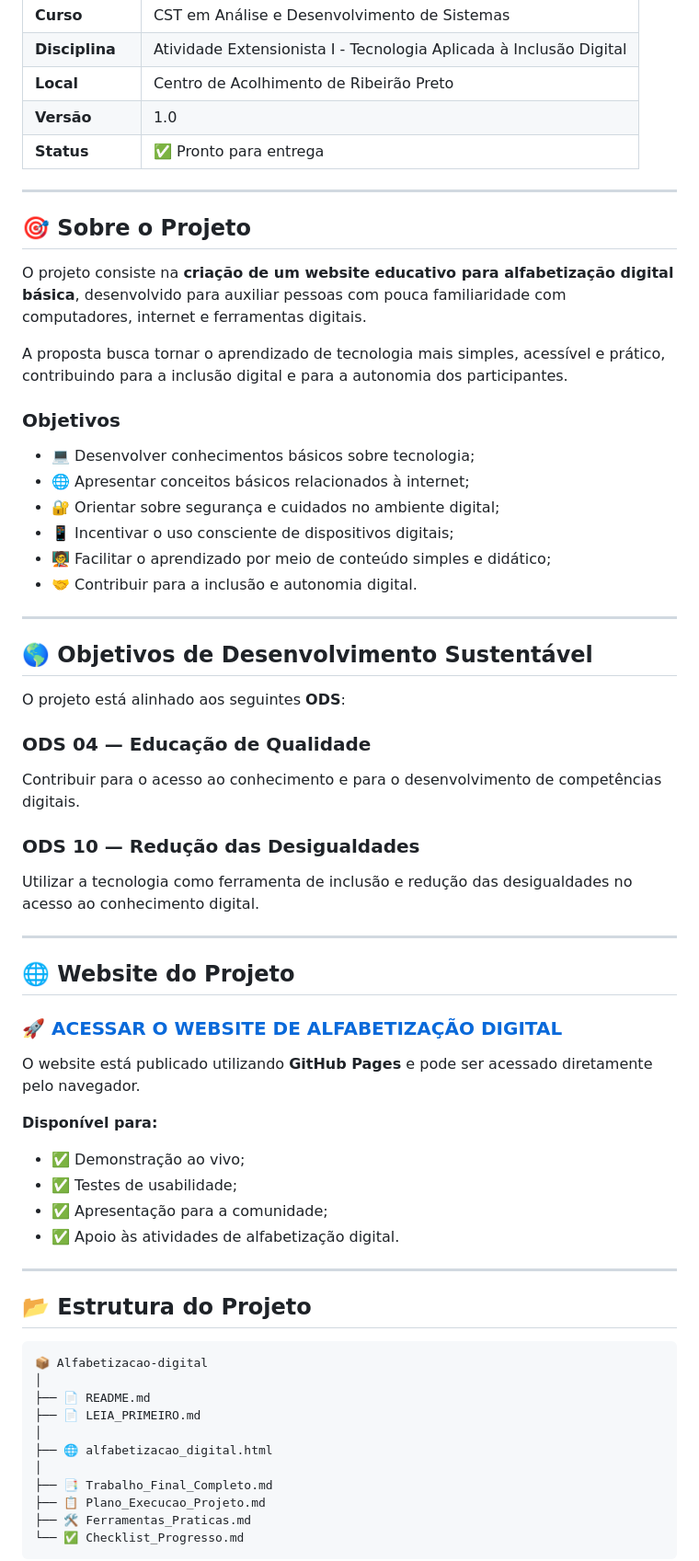
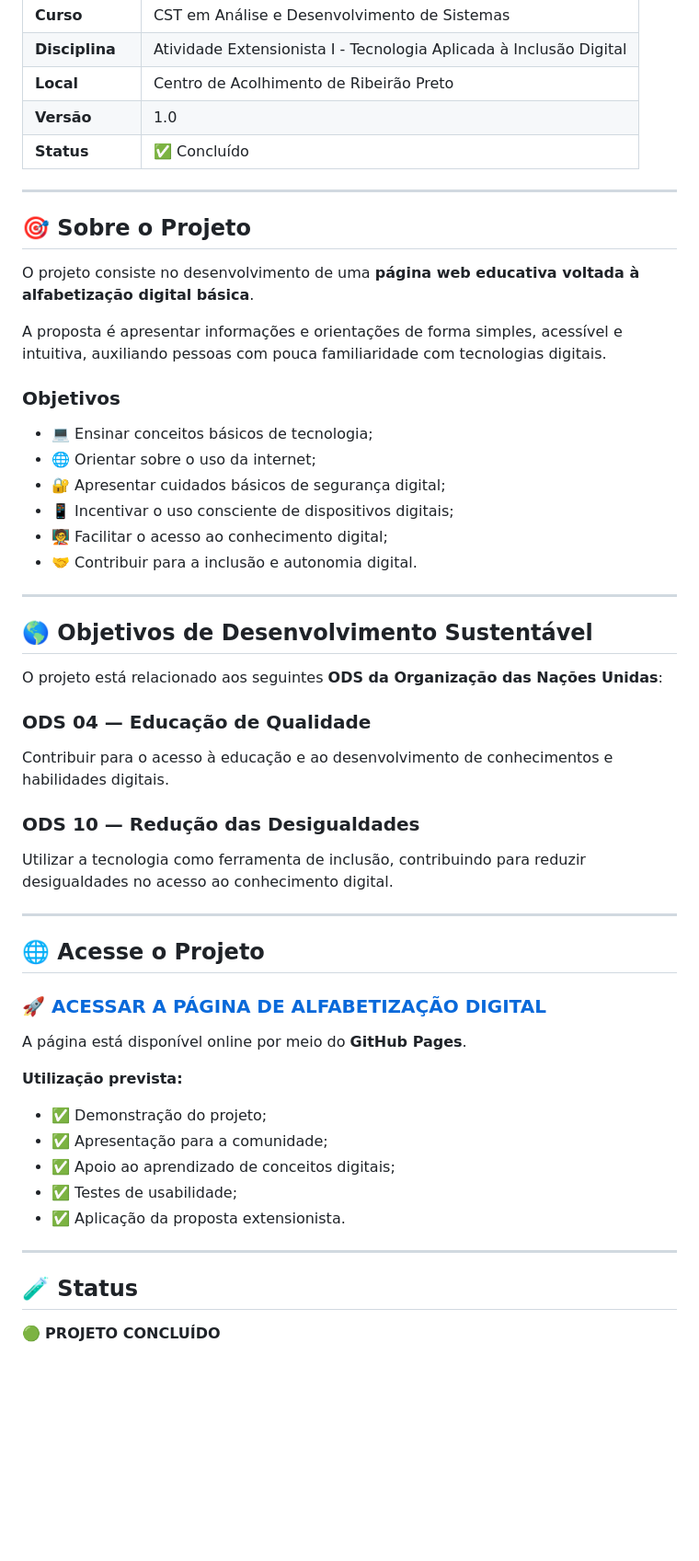
Before and after one commit to LuanTonetto/Alfabetizacao-digital, a Markdown page: README.md, the part around one of its changes. Shown at 92% size. Drawn GitHub-style; blank space fills up the shorter version.

````diff
--- a/README.md
+++ b/README.md
@@ -16,69 +16,58 @@ Projeto de extensão desenvolvido para promover a **alfabetização digital bás
 | **Disciplina** | Atividade Extensionista I - Tecnologia Aplicada à Inclusão Digital |
 | **Local**      | Centro de Acolhimento de Ribeirão Preto                            |
 | **Versão**     | 1.0                                                                |
-| **Status**     | ✅ Pronto para entrega                                              |
+| **Status**     | ✅ Concluído                                                        |
 
 ---
 
 ## 🎯 Sobre o Projeto
 
-O projeto consiste na **criação de um website educativo para alfabetização digital básica**, desenvolvido para auxiliar pessoas com pouca familiaridade com computadores, internet e ferramentas digitais.
+O projeto consiste no desenvolvimento de uma **página web educativa voltada à alfabetização digital básica**.
 
-A proposta busca tornar o aprendizado de tecnologia mais simples, acessível e prático, contribuindo para a inclusão digital e para a autonomia dos participantes.
+A proposta é apresentar informações e orientações de forma simples, acessível e intuitiva, auxiliando pessoas com pouca familiaridade com tecnologias digitais.
 
 ### Objetivos
 
-* 💻 Desenvolver conhecimentos básicos sobre tecnologia;
-* 🌐 Apresentar conceitos básicos relacionados à internet;
-* 🔐 Orientar sobre segurança e cuidados no ambiente digital;
+* 💻 Ensinar conceitos básicos de tecnologia;
+* 🌐 Orientar sobre o uso da internet;
+* 🔐 Apresentar cuidados básicos de segurança digital;
 * 📱 Incentivar o uso consciente de dispositivos digitais;
-* 🧑‍🏫 Facilitar o aprendizado por meio de conteúdo simples e didático;
+* 🧑‍🏫 Facilitar o acesso ao conhecimento digital;
 * 🤝 Contribuir para a inclusão e autonomia digital.
 
 ---
 
 ## 🌎 Objetivos de Desenvolvimento Sustentável
 
-O projeto está alinhado aos seguintes **ODS**:
+O projeto está relacionado aos seguintes **ODS da Organização das Nações Unidas**:
 
 ### ODS 04 — Educação de Qualidade
 
-Contribuir para o acesso ao conhecimento e para o desenvolvimento de competências digitais.
+Contribuir para o acesso à educação e ao desenvolvimento de conhecimentos e habilidades digitais.
 
 ### ODS 10 — Redução das Desigualdades
 
-Utilizar a tecnologia como ferramenta de inclusão e redução das desigualdades no acesso ao conhecimento digital.
+Utilizar a tecnologia como ferramenta de inclusão, contribuindo para reduzir desigualdades no acesso ao conhecimento digital.
 
 ---
 
-## 🌐 Website do Projeto
+## 🌐 Acesse o Projeto
 
-### 🚀 [ACESSAR O WEBSITE DE ALFABETIZAÇÃO DIGITAL](https://luantonetto.github.io/Alfabetizacao-digital/)
+### 🚀 [ACESSAR A PÁGINA DE ALFABETIZAÇÃO DIGITAL](https://luantonetto.github.io/Alfabetizacao-digital/)
 
-O website está publicado utilizando **GitHub Pages** e pode ser acessado diretamente pelo navegador.
+A página está disponível online por meio do **GitHub Pages**.
 
-**Disponível para:**
+**Utilização prevista:**
 
-* ✅ Demonstração ao vivo;
+* ✅ Demonstração do projeto;
+* ✅ Apresentação para a comunidade;
+* ✅ Apoio ao aprendizado de conceitos digitais;
 * ✅ Testes de usabilidade;
-* ✅ Apresentação para a comunidade;
-* ✅ Apoio às atividades de alfabetização digital.
+* ✅ Aplicação da proposta extensionista.
 
 ---
 
-## 📂 Estrutura do Projeto
+## 🧪 Status
 
-```text
-📦 Alfabetizacao-digital
-│
-├── 📄 README.md
-├── 📄 LEIA_PRIMEIRO.md
-│
-├── 🌐 alfabetizacao_digital.html
-│
-├── 📑 Trabalho_Final_Completo.md
-├── 📋 Plano_Execucao_Projeto.md
-├── 🛠️ Ferramentas_Praticas.md
-└── ✅ Checklist_Progresso.md
-```
+🟢 **PROJETO CONCLUÍDO**
 
````
Also changed, not shown: other parts of README.md (+5 -64 lines).
